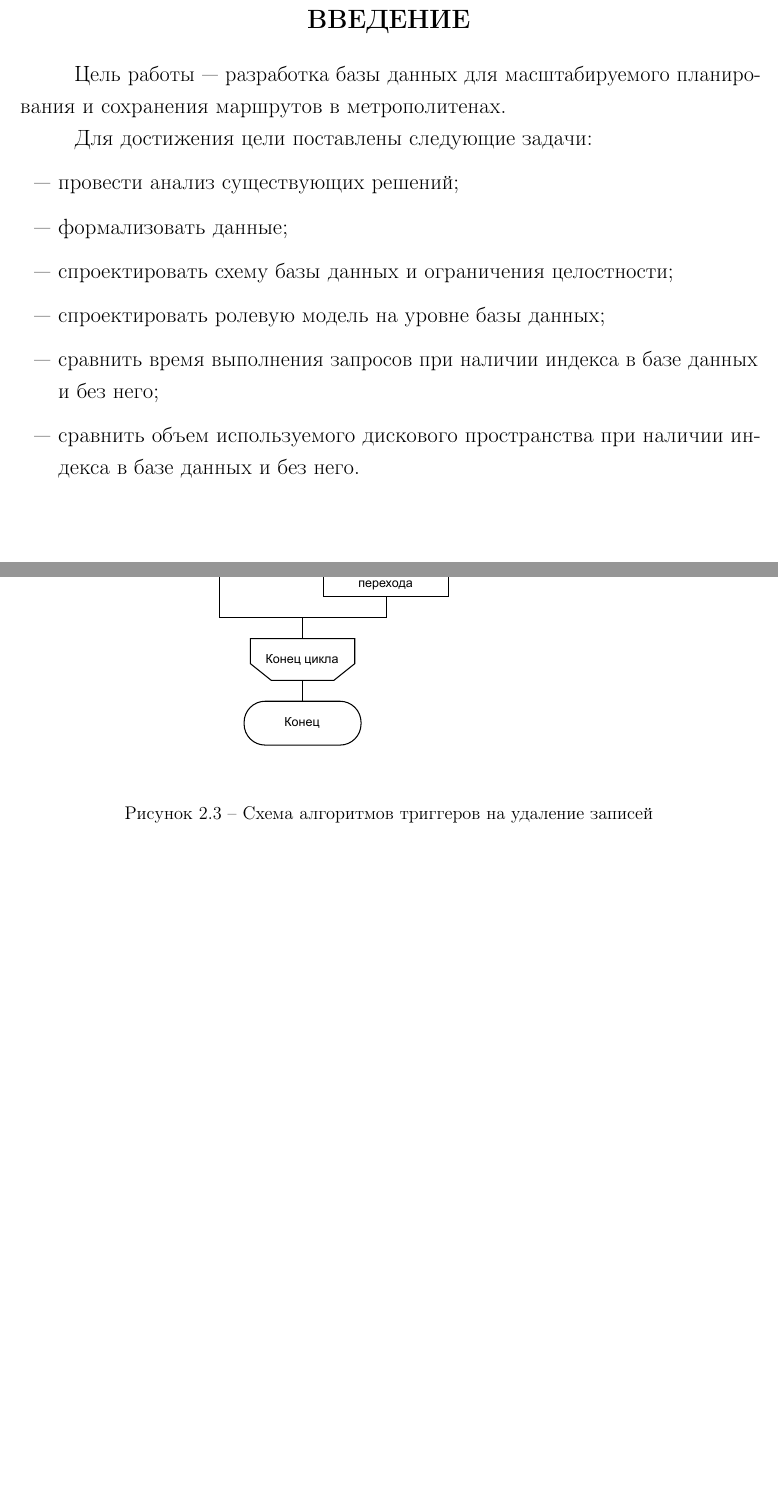
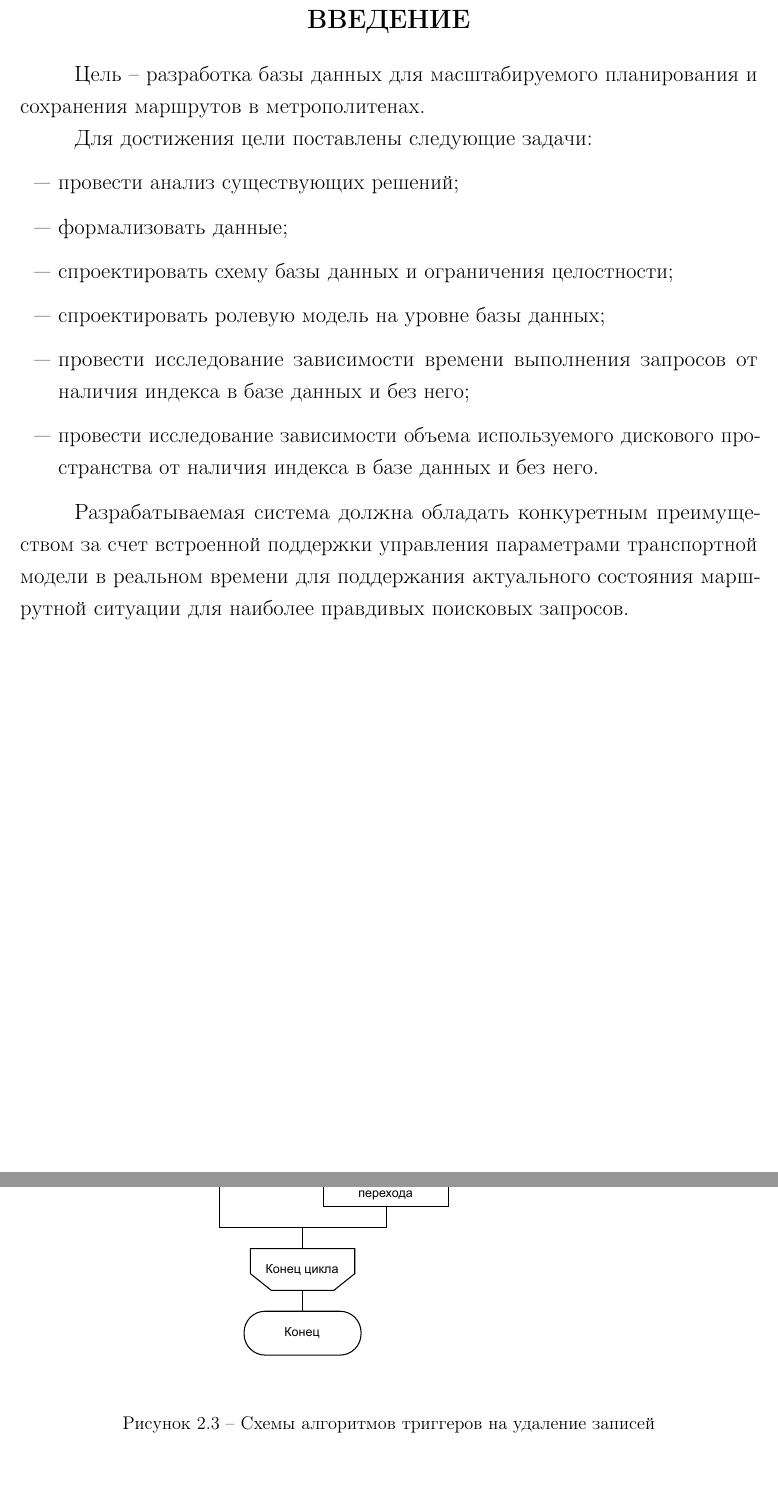
Before and after one commit to Mihyich/PPO, a LaTeX document (course_work/rpz/iu7-65b_zevahin.tex, which reads course_work/rpz/03-introduction.tex, course_work/rpz/05-design.tex): two parts of pages 3 and 14 of 50 before the commit and two parts of pages 3 and 15 of 51 after it, joined at a grey line, cut so that both start at the same text, the shorter picture padded with empty space. Compiled offline with pdfLaTeX.

Commit message:
фиксы

```diff
--- a/course_work/rpz/03-introduction.tex
+++ b/course_work/rpz/03-introduction.tex
@@ -1,7 +1,7 @@
 \chapter*{ВВЕДЕНИЕ}
 \addcontentsline{toc}{chapter}{ВВЕДЕНИЕ}
 
-Цель работы --- разработка базы данных для масштабируемого планирования и сохранения маршрутов в метрополитенах.
+Цель -- разработка базы данных для масштабируемого планирования и сохранения маршрутов в метрополитенах.
 
 Для достижения цели поставлены следующие задачи:
 \begin{itemize}
@@ -9,6 +9,10 @@
 	\item[---] формализовать данные;
 	\item[---] спроектировать схему базы данных и ограничения целостности;
 	\item[---] спроектировать ролевую модель на уровне базы данных;
-	\item[---] сравнить время выполнения запросов при наличии индекса в базе данных и без него;
-    \item[---] сравнить объем используемого дискового пространства при наличии индекса в базе данных и без него.
+	\item[---] провести исследование зависимости времени выполнения запросов от наличия индекса в базе данных и без него;
+    \item[---] провести исследование зависимости объема используемого дискового пространства от наличия индекса в базе данных и без него.
 \end{itemize}
+
+Разрабатываемая система должна обладать конкуретным преимуществом за счет встроенной поддержки управления
+параметрами транспортной модели в реальном времени для поддержания актуального состояния маршрутной
+ситуации для наиболее правдивых поисковых запросов.
--- a/course_work/rpz/05-design.tex
+++ b/course_work/rpz/05-design.tex
@@ -327,7 +327,7 @@
 \begin{figure}[h]
     \centering
     \includegraphics[width=\textwidth]{inc/img/del_trg.pdf}
-    \caption{Схема алгоритмов триггеров на удаление записей}
+    \caption{Схемы алгоритмов триггеров на удаление записей}
     \label{alg:del_trg}
 \end{figure}
 
```
Also changed, not shown: course_work/rpz/04-analysis.tex (+9 -0 lines), course_work/rpz/07-research.tex (+2 -2 lines), course_work/rpz/inc/img/ER90.pdf (added), course_work/rpz/iu7-65b_zevahin.pdf, course_work/rpz/05-design.tex (4 more changed lines), 15 other files.
